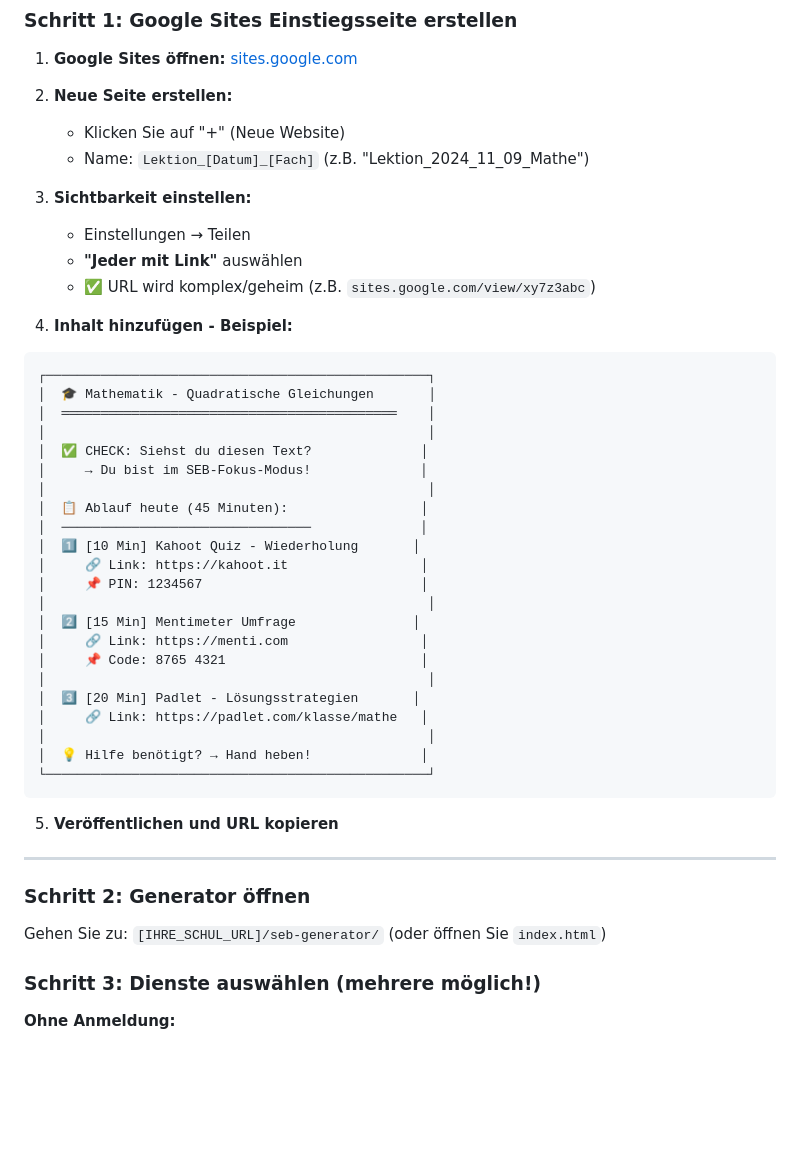
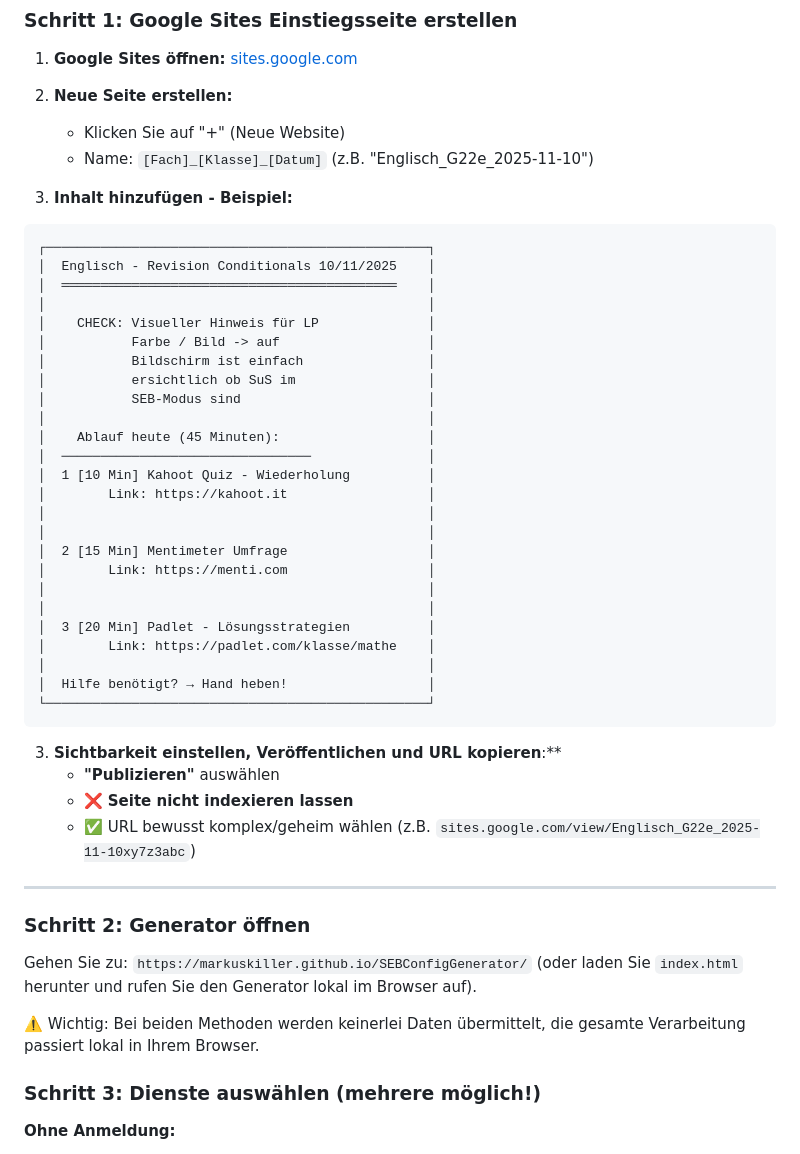
Before and after one commit to markuskiller/SEBConfigGenerator, a Markdown page: docs/de/SCHNELLSTART_ANLEITUNG.md, the part around one of its changes. GitHub-like rendering; blank space fills up the shorter version.

````diff
--- a/docs/de/SCHNELLSTART_ANLEITUNG.md
+++ b/docs/de/SCHNELLSTART_ANLEITUNG.md
@@ -48,46 +48,49 @@ Keine Ablenkungen (YouTube, Social Media blockiert)
 
 2. **Neue Seite erstellen:**
    - Klicken Sie auf "+" (Neue Website)
-   - Name: `Lektion_[Datum]_[Fach]` (z.B. "Lektion_2024_11_09_Mathe")
+   - Name: `[Fach]_[Klasse]_[Datum]` (z.B. "Englisch_G22e_2025-11-10")
 
-3. **Sichtbarkeit einstellen:**
-   - Einstellungen → Teilen
-   - **"Jeder mit Link"** auswählen
-   - ✅ URL wird komplex/geheim (z.B. `sites.google.com/view/xy7z3abc`)
-
-4. **Inhalt hinzufügen - Beispiel:**
+3. **Inhalt hinzufügen - Beispiel:**
 
 ```
 ┌─────────────────────────────────────────────────┐
-│  🎓 Mathematik - Quadratische Gleichungen       │
+│  Englisch - Revision Conditionals 10/11/2025    │
 │  ═══════════════════════════════════════════    │
 │                                                 │
-│  ✅ CHECK: Siehst du diesen Text?              │
-│     → Du bist im SEB-Fokus-Modus!              │
+│    CHECK: Visueller Hinweis für LP              │
+│           Farbe / Bild -> auf                   │
+│           Bildschirm ist einfach                │
+│           ersichtlich ob SuS im                 │
+│           SEB-Modus sind                        │
 │                                                 │
-│  📋 Ablauf heute (45 Minuten):                 │
-│  ────────────────────────────────              │
-│  1️⃣ [10 Min] Kahoot Quiz - Wiederholung       │
-│     🔗 Link: https://kahoot.it                 │
-│     📌 PIN: 1234567                            │
+│    Ablauf heute (45 Minuten):                   │
+│  ────────────────────────────────               │
+│  1 [10 Min] Kahoot Quiz - Wiederholung          │
+│        Link: https://kahoot.it                  │
 │                                                 │
-│  2️⃣ [15 Min] Mentimeter Umfrage               │
-│     🔗 Link: https://menti.com                 │
-│     📌 Code: 8765 4321                         │
 │                                                 │
-│  3️⃣ [20 Min] Padlet - Lösungsstrategien       │
-│     🔗 Link: https://padlet.com/klasse/mathe   │
+│  2 [15 Min] Mentimeter Umfrage                  │
+│        Link: https://menti.com                  │
 │                                                 │
-│  💡 Hilfe benötigt? → Hand heben!              │
+│                                                 │
+│  3 [20 Min] Padlet - Lösungsstrategien          │
+│        Link: https://padlet.com/klasse/mathe    │
+│                                                 │
+│  Hilfe benötigt? → Hand heben!                  │
 └─────────────────────────────────────────────────┘
 ```
 
-5. **Veröffentlichen und URL kopieren**
+3. **Sichtbarkeit einstellen, Veröffentlichen und URL kopieren**:**
+   - **"Publizieren"** auswählen
+   - ❌ **Seite nicht indexieren lassen**
+   - ✅ URL bewusst komplex/geheim wählen (z.B. `sites.google.com/view/Englisch_G22e_2025-11-10xy7z3abc`)
 
 ---
 
 ### Schritt 2: Generator öffnen
-Gehen Sie zu: `[IHRE_SCHUL_URL]/seb-generator/` (oder öffnen Sie `index.html`)
+Gehen Sie zu: `https://markuskiller.github.io/SEBConfigGenerator/` (oder <a href="https://raw.githubusercontent.com/markuskiller/SEBConfigGenerator/main/index.html" download="SEBConfigGenerator.html"></a>laden Sie `index.html` herunter und rufen Sie den Generator lokal im Browser auf).
+
+⚠️ Wichtig: Bei beiden Methoden werden keinerlei Daten übermittelt, die gesamte Verarbeitung passiert lokal in Ihrem Browser.
 
 ### Schritt 3: Dienste auswählen (mehrere möglich!)
 
````
Also changed, not shown: other parts of docs/de/SCHNELLSTART_ANLEITUNG.md (+25 -62 lines).
